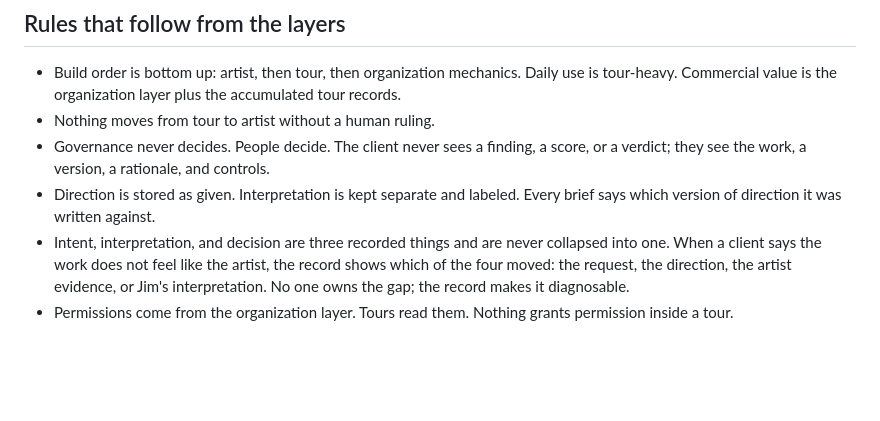
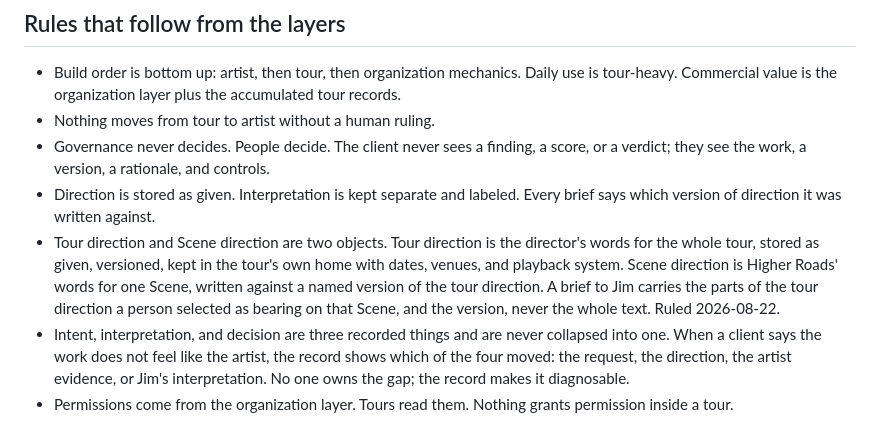
Before and after one commit to grey-highroads/meridian, a Markdown page: docs/meridian-thesis-and-architecture.md, the part around the change. Rendered like a GitHub page; blank space fills up the shorter version.

```diff
--- a/docs/meridian-thesis-and-architecture.md
+++ b/docs/meridian-thesis-and-architecture.md
@@ -96,6 +96,7 @@ Meridian never produces the production artifact and never pretends to replace pr
 - Nothing moves from tour to artist without a human ruling.
 - Governance never decides. People decide. The client never sees a finding, a score, or a verdict; they see the work, a version, a rationale, and controls.
 - Direction is stored as given. Interpretation is kept separate and labeled. Every brief says which version of direction it was written against.
+- Tour direction and Scene direction are two objects. Tour direction is the director's words for the whole tour, stored as given, versioned, kept in the tour's own home with dates, venues, and playback system. Scene direction is Higher Roads' words for one Scene, written against a named version of the tour direction. A brief to Jim carries the parts of the tour direction a person selected as bearing on that Scene, and the version, never the whole text. Ruled 2026-08-22.
 - Intent, interpretation, and decision are three recorded things and are never collapsed into one. When a client says the work does not feel like the artist, the record shows which of the four moved: the request, the direction, the artist evidence, or Jim's interpretation. No one owns the gap; the record makes it diagnosable.
 - Permissions come from the organization layer. Tours read them. Nothing grants permission inside a tour.
 - Anything that does not belong to one of the three layers, or to the seam, is not in this product.
```
Also changed, not shown: docs/step-2-maps.md (+2 -0 lines).
